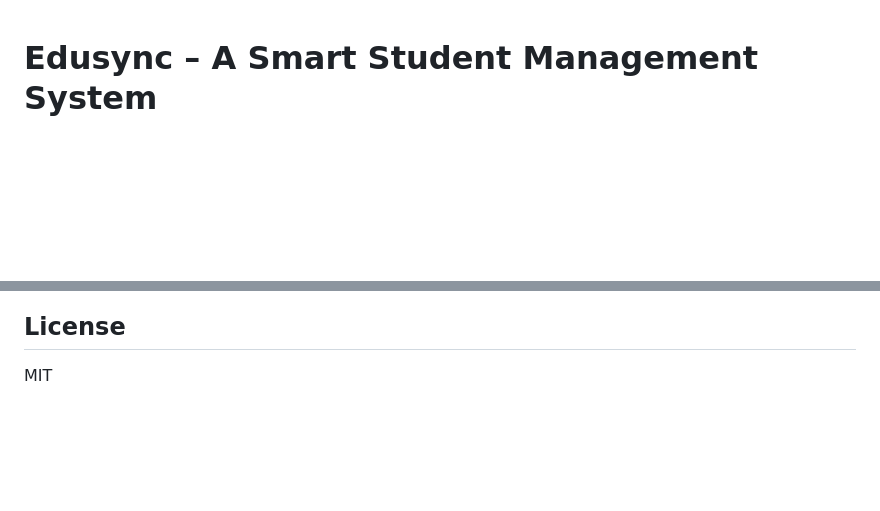
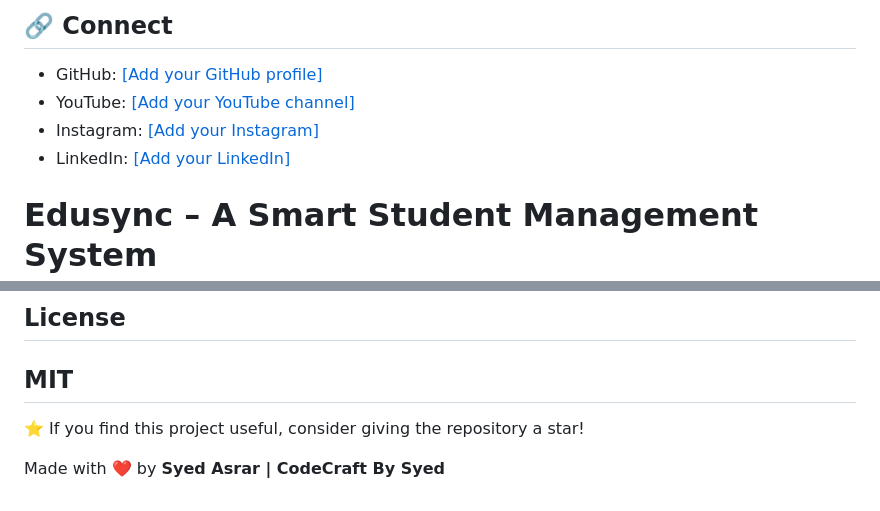
Before and after one commit to CodecraftBySyed/SMS-Ai-Powered-, a Markdown page: README.md, 2 parts joined by grey strips. Rendered like a GitHub page; blank space fills up the shorter version.

```diff
--- a/README.md
+++ b/README.md
@@ -1,3 +71,12 @@
+## 🔗 Connect
+
+* GitHub: [[Add your GitHub profile]](https://github.com/CodecraftBySyed/)
+* YouTube: [[Add your YouTube channel]](https://youtube.com/@codecraft_by_syed)
+* Instagram: [[Add your Instagram]](https://www.instagram.com/codecraft_by.syed?igsh=MW0wd3EyY2V5a2Yycw==)
+* LinkedIn: [[Add your LinkedIn]](https://linkedin.com/in/codecraft-by-syed)
+
+
+
 # Edusync – A Smart Student Management System
 
 ## Project Overview
@@ -182,3 +261,8 @@ Place screenshots in public/assets/images and reference them here:
 
 ## License
 MIT
+---
+
+⭐ If you find this project useful, consider giving the repository a star!
+
+Made with ❤️ by **Syed Asrar | CodeCraft By Syed**
```
Also changed, not shown: other parts of README.md (+70 -0 lines).
